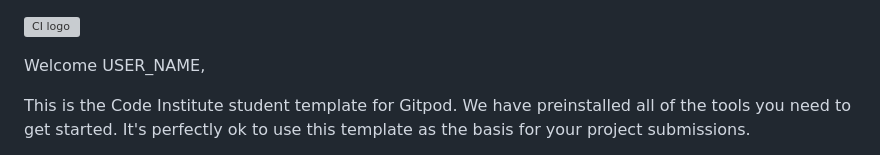
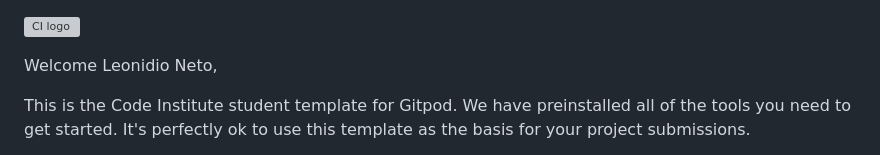
Before and after one commit to leofneto182/my-full-template, a Markdown page: README.md, the part around the change. Rendered like a GitHub page; grey boxes are pictures that could not be loaded.

Commit message:
docs: add READMEmd file

```diff
--- a/README.md
+++ b/README.md
@@ -1,6 +1,6 @@
 ![CI logo](https://codeinstitute.s3.amazonaws.com/fullstack/ci_logo_small.png)
 
-Welcome USER_NAME,
+Welcome Leonidio Neto,
 
 This is the Code Institute student template for Gitpod. We have preinstalled all of the tools you need to get started. It's perfectly ok to use this template as the basis for your project submissions.
 
```
